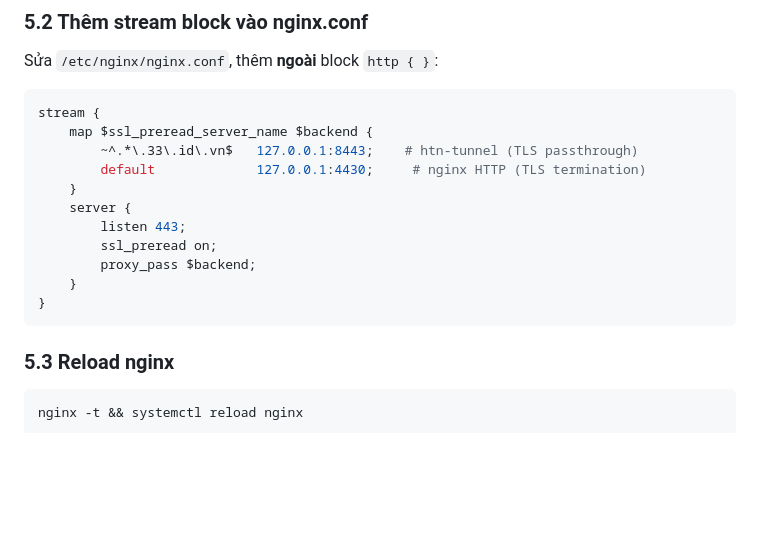
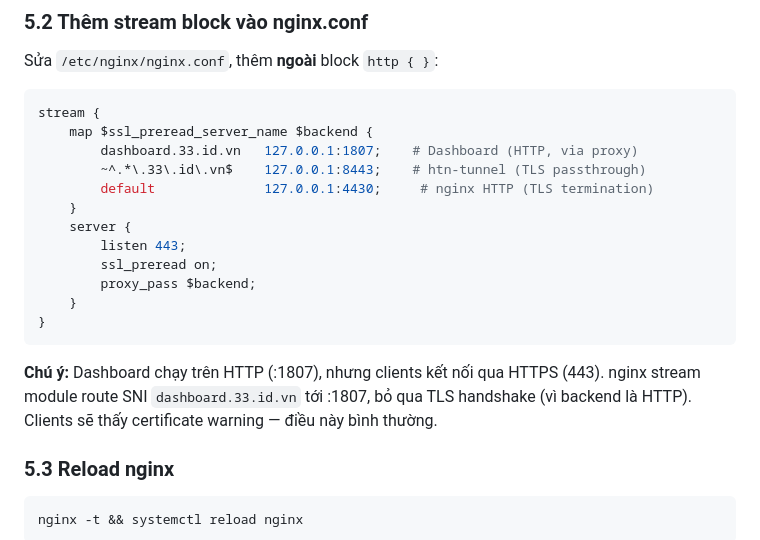
Before and after one commit to nhh0718/htn-tunnel, a Markdown page: docs/deployment-guide.md, the part around the change. Rendered like a GitHub page; blank space fills up the shorter version.

````diff
--- a/docs/deployment-guide.md
+++ b/docs/deployment-guide.md
@@ -248,8 +248,9 @@ Sửa `/etc/nginx/nginx.conf`, thêm **ngoài** block `http { }`:
 ```nginx
 stream {
     map $ssl_preread_server_name $backend {
-        ~^.*\.33\.id\.vn$   127.0.0.1:8443;    # htn-tunnel (TLS passthrough)
-        default             127.0.0.1:4430;     # nginx HTTP (TLS termination)
+        dashboard.33.id.vn   127.0.0.1:1807;    # Dashboard (HTTP, via proxy)
+        ~^.*\.33\.id\.vn$    127.0.0.1:8443;    # htn-tunnel (TLS passthrough)
+        default              127.0.0.1:4430;     # nginx HTTP (TLS termination)
     }
     server {
         listen 443;
@@ -258,6 +259,8 @@ stream {
     }
 }
 ```
+
+**Chú ý:** Dashboard chạy trên HTTP (:1807), nhưng clients kết nối qua HTTPS (443). nginx stream module route SNI `dashboard.33.id.vn` tới :1807, bỏ qua TLS handshake (vì backend là HTTP). Clients sẽ thấy certificate warning — điều này bình thường.
 
 ### 5.3 Reload nginx
 
````
Also changed, not shown: README.md (+59 -59 lines).
